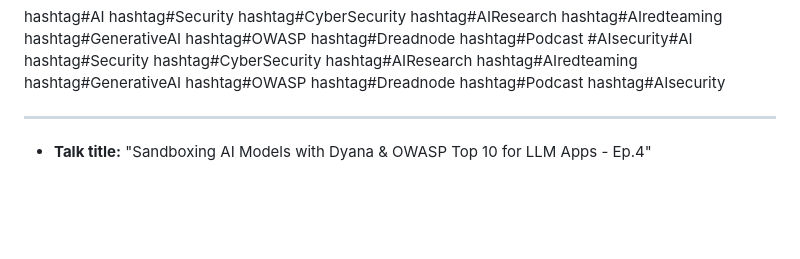
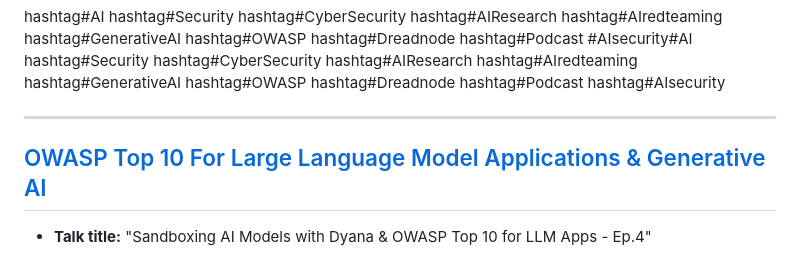
Before and after one commit to GangGreenTemperTatum/speaking, a Markdown page: owasp/owasp-llm-apps-podcast/README.md, the part around the change. Rendered like a GitHub page; blank space fills up the shorter version.

Commit message:
fix: add header

```diff
--- a/owasp/owasp-llm-apps-podcast/README.md
+++ b/owasp/owasp-llm-apps-podcast/README.md
@@ -37,6 +37,7 @@ hashtag#AI hashtag#Security hashtag#CyberSecurity hashtag#AIResearch hashtag#AIr
 
 ----------------------------
 
+## [OWASP Top 10 For Large Language Model Applications & Generative AI](https://owasp.org/www-project-top-10-for-large-language-model-applications/)
 
 - **Talk title:** "Sandboxing AI Models with Dyana & OWASP Top 10 for LLM Apps - Ep.4"
   - March 6 2025
```
